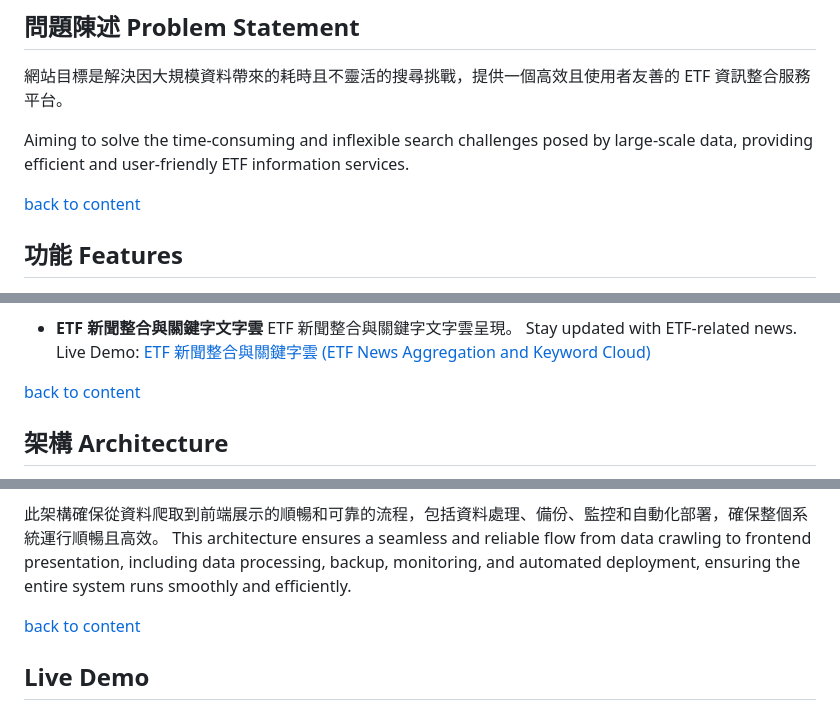
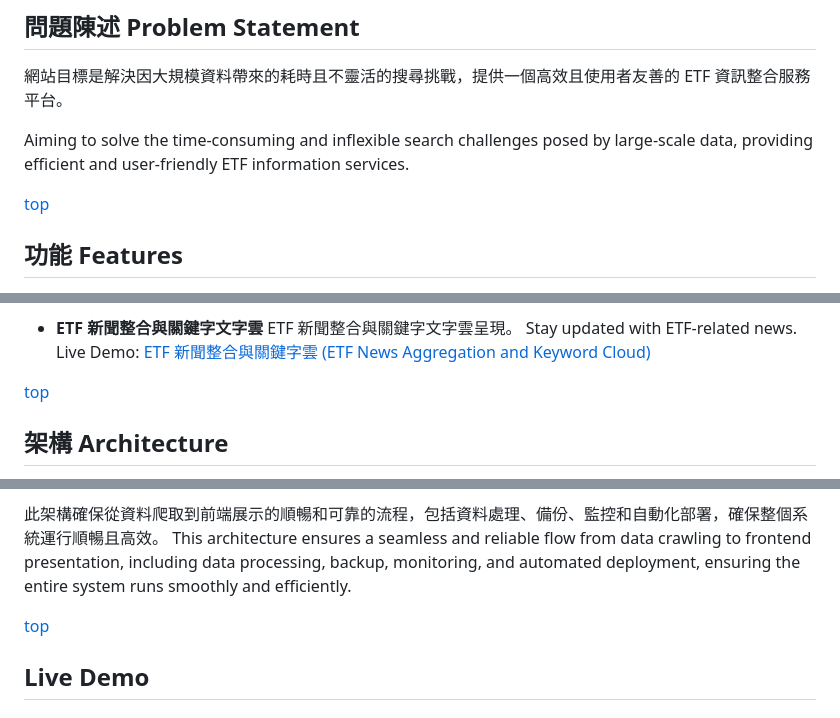
Before and after one commit to TanChuWen/etf_pioneer, a Markdown page: README.md, 3 parts joined by grey strips. Drawn GitHub-style.

```diff
--- a/README.md
+++ b/README.md
@@ -25,7 +25,7 @@ Aiming to solve the time-consuming and inflexible search challenges posed by lar
 
 
 
-[back to content](#目錄-table-of-contents)
+[top](#目錄-table-of-contents)
 
 ## 功能 Features
 
@@ -55,7 +55,7 @@ Aiming to solve the time-consuming and inflexible search challenges posed by lar
   Live Demo: [ETF 新聞整合與關鍵字雲 (ETF News Aggregation and Keyword Cloud)](#etf-新聞整合與關鍵字文字雲-etf-news-aggregation-and-keyword-cloud)
 
 
-[back to content](#目錄-table-of-contents)
+[top](#目錄-table-of-contents)
 
 ## 架構 Architecture
 
@@ -89,7 +89,7 @@ GitHub Actions is utilized for Continuous Integration (CI) and Continuous Deploy
 此架構確保從資料爬取到前端展示的順暢和可靠的流程，包括資料處理、備份、監控和自動化部署，確保整個系統運行順暢且高效。
 This architecture ensures a seamless and reliable flow from data crawling to frontend presentation, including data processing, backup, monitoring, and automated deployment, ensuring the entire system runs smoothly and efficiently.
 
-[back to content](#目錄-table-of-contents)
+[top](#目錄-table-of-contents)
 
 ## Live Demo
 
```
Also changed, not shown: other parts of README.md (+2 -2 lines).
